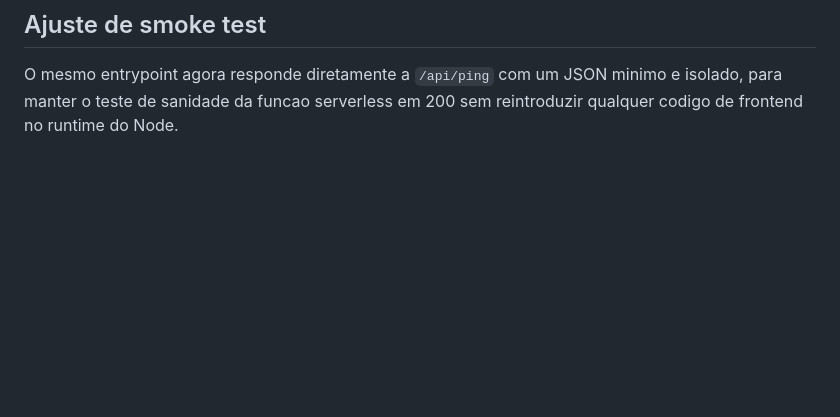
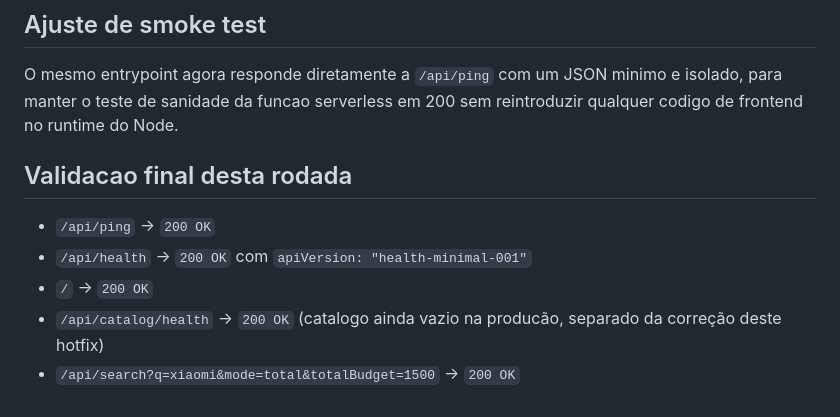
Before and after one commit to Cardjr2010/o-que-cabe, a Markdown page: RELATORIO_DEPLOY_VERCEL_RESOLVIDO.md, the part around the change. Drawn GitHub-style; blank space fills up the shorter version.

Commit message:
Update deployment resolution report

```diff
--- a/RELATORIO_DEPLOY_VERCEL_RESOLVIDO.md
+++ b/RELATORIO_DEPLOY_VERCEL_RESOLVIDO.md
@@ -81,3 +81,11 @@ Foi adicionado um `app.mjs` na raiz com um export seguro que aponta para `api/we
 ## Ajuste de smoke test
 
 O mesmo entrypoint agora responde diretamente a `/api/ping` com um JSON minimo e isolado, para manter o teste de sanidade da funcao serverless em 200 sem reintroduzir qualquer codigo de frontend no runtime do Node.
+
+## Validacao final desta rodada
+
+- `/api/ping` -> `200 OK`
+- `/api/health` -> `200 OK` com `apiVersion: "health-minimal-001"`
+- `/` -> `200 OK`
+- `/api/catalog/health` -> `200 OK` (catalogo ainda vazio na producão, separado da correção deste hotfix)
+- `/api/search?q=xiaomi&mode=total&totalBudget=1500` -> `200 OK`
```
